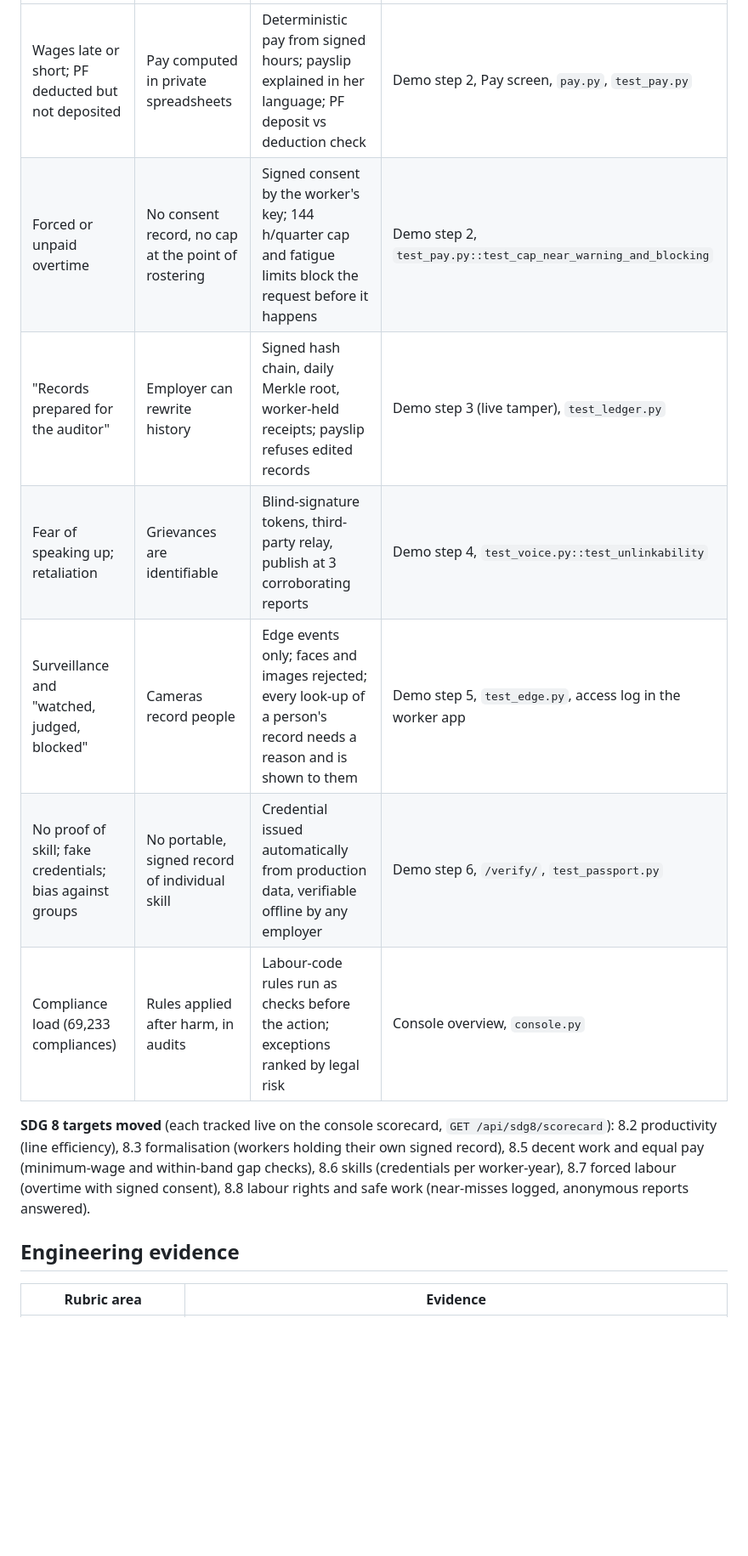
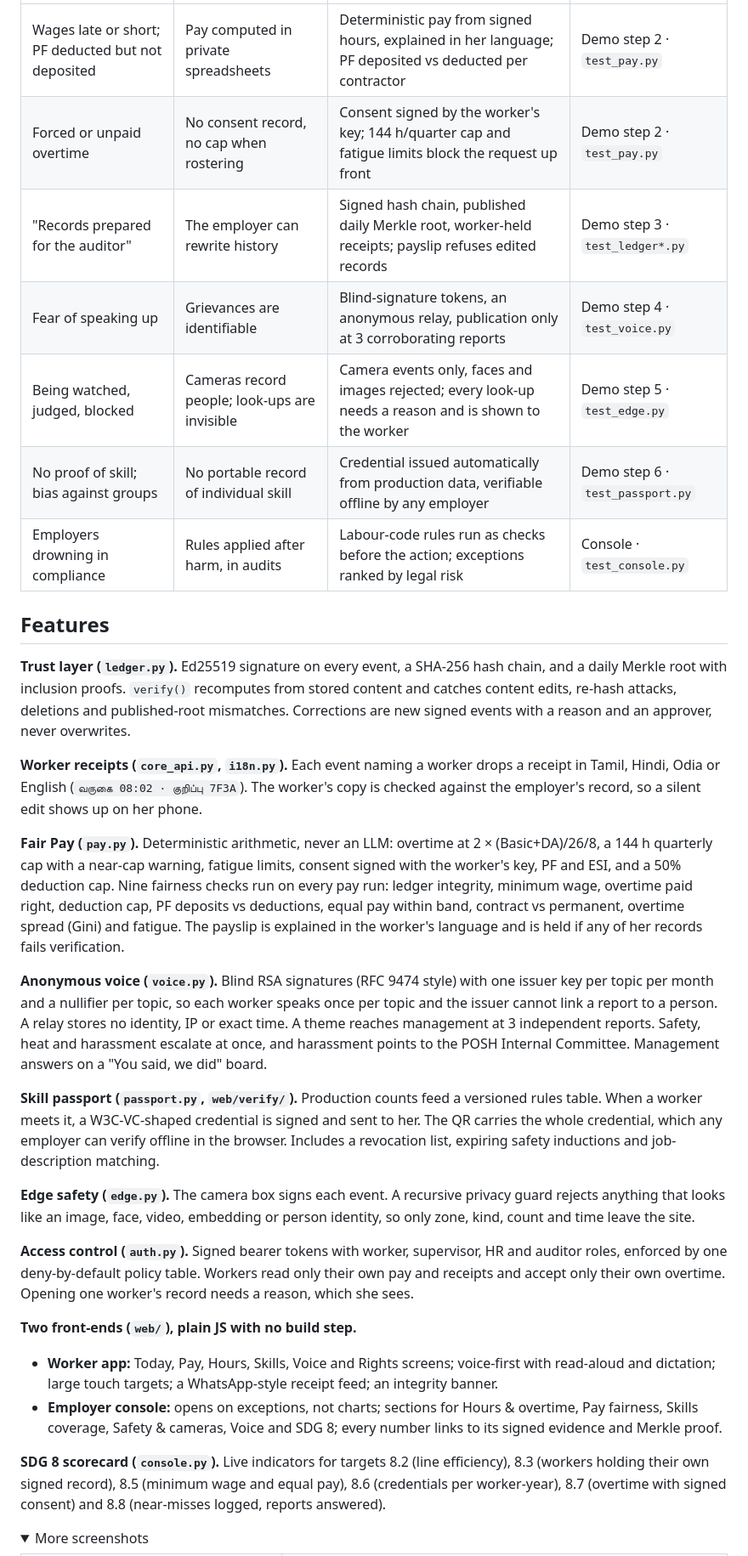
Before and after one commit to TheOnlyOne001/PramaanOS, a Markdown page: README.md, the part around one of its changes. Shown at 85% size. GitHub-like rendering; folded sections open; blank space fills up the shorter version.

```diff
--- a/README.md
+++ b/README.md
@@ -28,19 +46,62 @@ neither can quietly change.**
 | --- | --- | --- | --- |
-| Wages late or short; PF deducted but not deposited | Pay computed in private spreadsheets | Deterministic pay from signed hours; payslip explained in her language; PF deposit vs deduction check | Demo step 2, Pay screen, `pay.py`, `test_pay.py` |
-| Forced or unpaid overtime | No consent record, no cap at the point of rostering | Signed consent by the worker's key; 144 h/quarter cap and fatigue limits block the request before it happens | Demo step 2, `test_pay.py::test_cap_near_warning_and_blocking` |
-| "Records prepared for the auditor" | Employer can rewrite history | Signed hash chain, daily Merkle root, worker-held receipts; payslip refuses edited records | Demo step 3 (live tamper), `test_ledger.py` |
-| Fear of speaking up; retaliation | Grievances are identifiable | Blind-signature tokens, third-party relay, publish at 3 corroborating reports | Demo step 4, `test_voice.py::test_unlinkability` |
-| Surveillance and "watched, judged, blocked" | Cameras record people | Edge events only; faces and images rejected; every look-up of a person's record needs a reason and is shown to them | Demo step 5, `test_edge.py`, access log in the worker app |
-| No proof of skill; fake credentials; bias against groups | No portable, signed record of individual skill | Credential issued automatically from production data, verifiable offline by any employer | Demo step 6, `/verify/`, `test_passport.py` |
-| Compliance load (69,233 compliances) | Rules applied after harm, in audits | Labour-code rules run as checks before the action; exceptions ranked by legal risk | Console overview, `console.py` |
+| Wages late or short; PF deducted but not deposited | Pay computed in private spreadsheets | Deterministic pay from signed hours, explained in her language; PF deposited vs deducted per contractor | Demo step 2 · `test_pay.py` |
+| Forced or unpaid overtime | No consent record, no cap when rostering | Consent signed by the worker's key; 144 h/quarter cap and fatigue limits block the request up front | Demo step 2 · `test_pay.py` |
+| "Records prepared for the auditor" | The employer can rewrite history | Signed hash chain, published daily Merkle root, worker-held receipts; payslip refuses edited records | Demo step 3 · `test_ledger*.py` |
+| Fear of speaking up | Grievances are identifiable | Blind-signature tokens, an anonymous relay, publication only at 3 corroborating reports | Demo step 4 · `test_voice.py` |
+| Being watched, judged, blocked | Cameras record people; look-ups are invisible | Camera events only, faces and images rejected; every look-up needs a reason and is shown to the worker | Demo step 5 · `test_edge.py` |
+| No proof of skill; bias against groups | No portable record of individual skill | Credential issued automatically from production data, verifiable offline by any employer | Demo step 6 · `test_passport.py` |
+| Employers drowning in compliance | Rules applied after harm, in audits | Labour-code rules run as checks before the action; exceptions ranked by legal risk | Console · `test_console.py` |
 
-**SDG 8 targets moved** (each tracked live on the console scorecard, `GET /api/sdg8/scorecard`):
-8.2 productivity (line efficiency), 8.3 formalisation (workers holding their own signed record),
-8.5 decent work and equal pay (minimum-wage and within-band gap checks), 8.6 skills (credentials
-per worker-year), 8.7 forced labour (overtime with signed consent), 8.8 labour rights and safe work
-(near-misses logged, anonymous reports answered).
+## Features
 
-## Engineering evidence
+**Trust layer (`ledger.py`).** Ed25519 signature on every event, a SHA-256 hash chain, and a daily
+Merkle root with inclusion proofs. `verify()` recomputes from stored content and catches content
+edits, re-hash attacks, deletions and published-root mismatches. Corrections are new signed events
+with a reason and an approver, never overwrites.
 
-| Rubric area | Evidence |
+**Worker receipts (`core_api.py`, `i18n.py`).** Each event naming a worker drops a receipt in
+Tamil, Hindi, Odia or English (`வருகை 08:02 · குறிப்பு 7F3A`). The worker's copy is checked against
+the employer's record, so a silent edit shows up on her phone.
+
+**Fair Pay (`pay.py`).** Deterministic arithmetic, never an LLM: overtime at 2 × (Basic+DA)/26/8,
+a 144 h quarterly cap with a near-cap warning, fatigue limits, consent signed with the worker's
+key, PF and ESI, and a 50% deduction cap. Nine fairness checks run on every pay run: ledger
+integrity, minimum wage, overtime paid right, deduction cap, PF deposits vs deductions, equal pay
+within band, contract vs permanent, overtime spread (Gini) and fatigue. The payslip is explained
+in the worker's language and is held if any of her records fails verification.
+
+**Anonymous voice (`voice.py`).** Blind RSA signatures (RFC 9474 style) with one issuer key per
+topic per month and a nullifier per topic, so each worker speaks once per topic and the issuer
+cannot link a report to a person. A relay stores no identity, IP or exact time. A theme reaches
+management at 3 independent reports. Safety, heat and harassment escalate at once, and harassment
+points to the POSH Internal Committee. Management answers on a "You said, we did" board.
+
+**Skill passport (`passport.py`, `web/verify/`).** Production counts feed a versioned rules table.
+When a worker meets it, a W3C-VC-shaped credential is signed and sent to her. The QR carries the
+whole credential, which any employer can verify offline in the browser. Includes a revocation
+list, expiring safety inductions and job-description matching.
+
+**Edge safety (`edge.py`).** The camera box signs each event. A recursive privacy guard rejects
+anything that looks like an image, face, video, embedding or person identity, so only zone, kind,
+count and time leave the site.
+
+**Access control (`auth.py`).** Signed bearer tokens with worker, supervisor, HR and auditor roles,
+enforced by one deny-by-default policy table. Workers read only their own pay and receipts and
+accept only their own overtime. Opening one worker's record needs a reason, which she sees.
+
+**Two front-ends (`web/`), plain JS with no build step.**
+- **Worker app:** Today, Pay, Hours, Skills, Voice and Rights screens; voice-first with read-aloud
+  and dictation; large touch targets; a WhatsApp-style receipt feed; an integrity banner.
+- **Employer console:** opens on exceptions, not charts; sections for Hours & overtime, Pay
+  fairness, Skills coverage, Safety & cameras, Voice and SDG 8; every number links to its signed
+  evidence and Merkle proof.
+
+**SDG 8 scorecard (`console.py`).** Live indicators for targets 8.2 (line efficiency), 8.3
+(workers holding their own signed record), 8.5 (minimum wage and equal pay), 8.6 (credentials per
+worker-year), 8.7 (overtime with signed consent) and 8.8 (near-misses logged, reports answered).
+
+<details>
+<summary>More screenshots</summary>
+
+| | |
 | --- | --- |
```
Also changed, not shown: other parts of README.md (+152 -104 lines).
